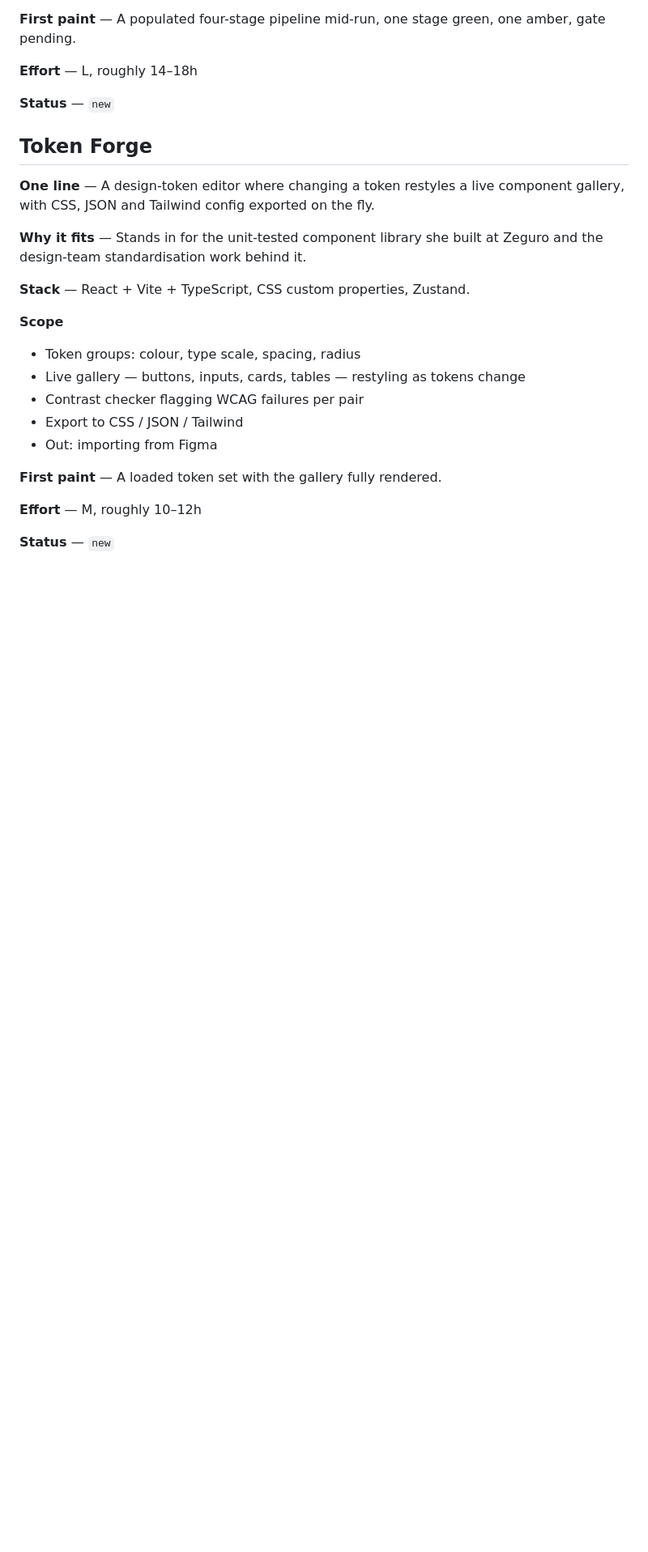
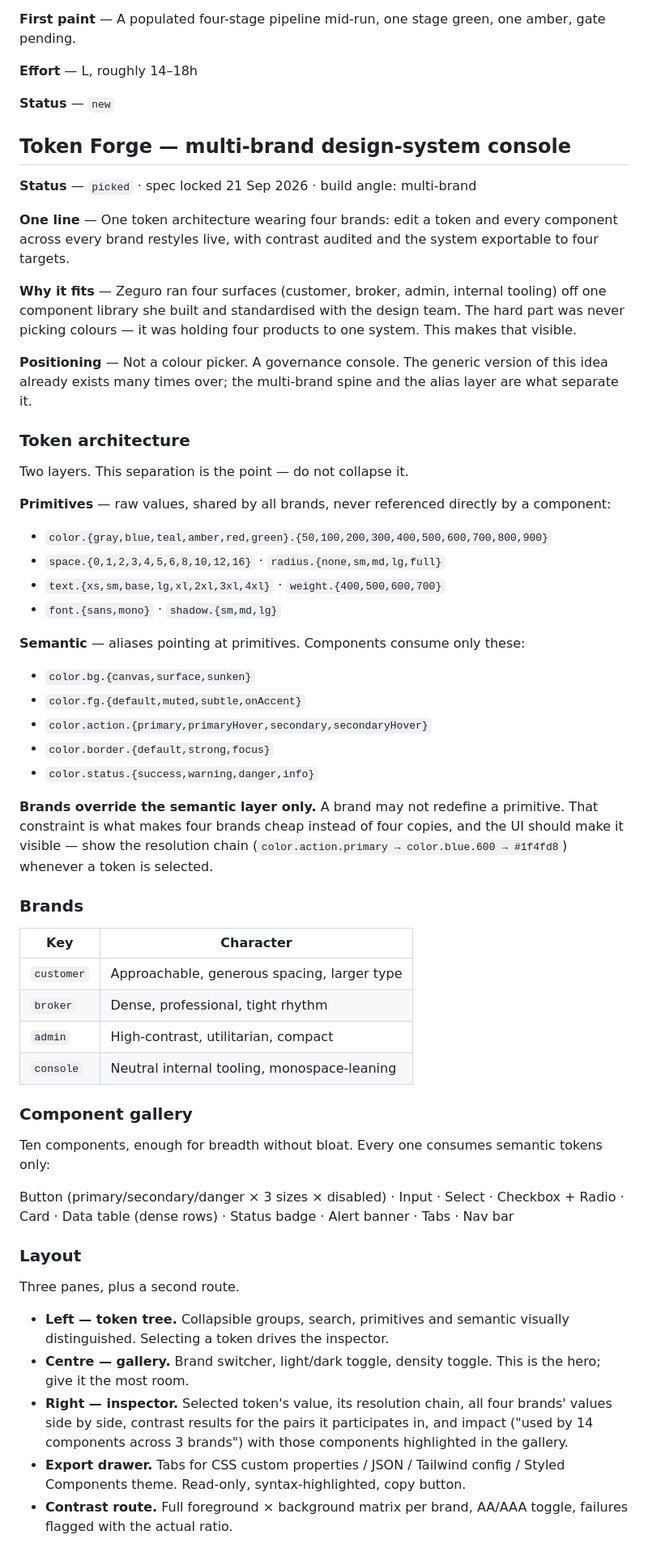
Before and after one commit to Shamala/Shamala.github.io, a Markdown page: ideas/2026-09-21.md, the part around one of its changes. Shown at 81% size. Rendered like a GitHub page; blank space fills up the shorter version.

Commit message:
Lock the Token Forge spec and mark it picked
Reframes the idea from a token editor to a multi-brand design-system
console. The generic version already exists several times over; the
separation of primitive and semantic layers, with brands overriding only
the semantic layer, is what makes it a systems project rather than a
colour picker — and it mirrors the four Zeguro surfaces running off one
component library.

Specifies the token schema, the four brands, the ten gallery components,
the three-pane layout, must/should/cut tiers and the done criteria, so
project-builder implements against a spec instead of improvising.

Records two deliberate calls: no Monaco in the export panel, and no drift
detection in this build.

Co-Authored-By: Claude Opus 5 <noreply@anthropic.com>
Claude-Session: https://claude.ai/code/session_01LWP7F2SSufFqtqdp2hdaa9

```diff
--- a/ideas/2026-09-21.md
+++ b/ideas/2026-09-21.md
@@ -28,25 +28,78 @@ amber, gate pending.
 
 **Status** — `new`
 
-## Token Forge
+## Token Forge — multi-brand design-system console
 
-**One line** — A design-token editor where changing a token restyles a live
-component gallery, with CSS, JSON and Tailwind config exported on the fly.
+**Status** — `picked` · spec locked 21 Sep 2026 · build angle: multi-brand
 
-**Why it fits** — Stands in for the unit-tested component library she built at
-Zeguro and the design-team standardisation work behind it.
+**One line** — One token architecture wearing four brands: edit a token and every
+component across every brand restyles live, with contrast audited and the system
+exportable to four targets.
 
-**Stack** — React + Vite + TypeScript, CSS custom properties, Zustand.
+**Why it fits** — Zeguro ran four surfaces (customer, broker, admin, internal
+tooling) off one component library she built and standardised with the design
+team. The hard part was never picking colours — it was holding four products to
+one system. This makes that visible.
 
-**Scope**
-- Token groups: colour, type scale, spacing, radius
-- Live gallery — buttons, inputs, cards, tables — restyling as tokens change
-- Contrast checker flagging WCAG failures per pair
-- Export to CSS / JSON / Tailwind
-- Out: importing from Figma
+**Positioning** — Not a colour picker. A governance console. The generic version
+of this idea already exists many times over; the multi-brand spine and the alias
+layer are what separate it.
 
-**First paint** — A loaded token set with the gallery fully rendered.
+### Token architecture
 
-**Effort** — M, roughly 10–12h
+Two layers. This separation is the point — do not collapse it.
 
-**Status** — `new`
+**Primitives** — raw values, shared by all brands, never referenced directly by
+a component:
+- `color.{gray,blue,teal,amber,red,green}.{50,100,200,300,400,500,600,700,800,900}`
+- `space.{0,1,2,3,4,5,6,8,10,12,16}` · `radius.{none,sm,md,lg,full}`
+- `text.{xs,sm,base,lg,xl,2xl,3xl,4xl}` · `weight.{400,500,600,700}`
+- `font.{sans,mono}` · `shadow.{sm,md,lg}`
+
+**Semantic** — aliases pointing at primitives. Components consume only these:
+- `color.bg.{canvas,surface,sunken}`
+- `color.fg.{default,muted,subtle,onAccent}`
+- `color.action.{primary,primaryHover,secondary,secondaryHover}`
+- `color.border.{default,strong,focus}`
+- `color.status.{success,warning,danger,info}`
+
+**Brands override the semantic layer only.** A brand may not redefine a
+primitive. That constraint is what makes four brands cheap instead of four
+copies, and the UI should make it visible — show the resolution chain
+(`color.action.primary → color.blue.600 → #1f4fd8`) whenever a token is selected.
+
+### Brands
+
+| Key | Character |
+| --- | --- |
+| `customer` | Approachable, generous spacing, larger type |
+| `broker` | Dense, professional, tight rhythm |
+| `admin` | High-contrast, utilitarian, compact |
+| `console` | Neutral internal tooling, monospace-leaning |
+
+### Component gallery
+
+Ten components, enough for breadth without bloat. Every one consumes semantic
+tokens only:
+
+Button (primary/secondary/danger × 3 sizes × disabled) · Input · Select ·
+Checkbox + Radio · Card · Data table (dense rows) · Status badge · Alert banner ·
+Tabs · Nav bar
+
+### Layout
+
+Three panes, plus a second route.
+
+- **Left — token tree.** Collapsible groups, search, primitives and semantic
+  visually distinguished. Selecting a token drives the inspector.
+- **Centre — gallery.** Brand switcher, light/dark toggle, density toggle. This
+  is the hero; give it the most room.
+- **Right — inspector.** Selected token's value, its resolution chain, all four
+  brands' values side by side, contrast results for the pairs it participates in,
+  and impact ("used by 14 components across 3 brands") with those components
+  highlighted in the gallery.
+- **Export drawer.** Tabs for CSS custom properties / JSON / Tailwind config /
+  Styled Components theme. Read-only, syntax-highlighted, copy button.
+- **Contrast route.** Full foreground × background matrix per brand, AA/AAA
+  toggle, failures flagged with the actual ratio.
+
```
Also changed, not shown: other parts of ideas/2026-09-21.md (+38 -3 lines).
